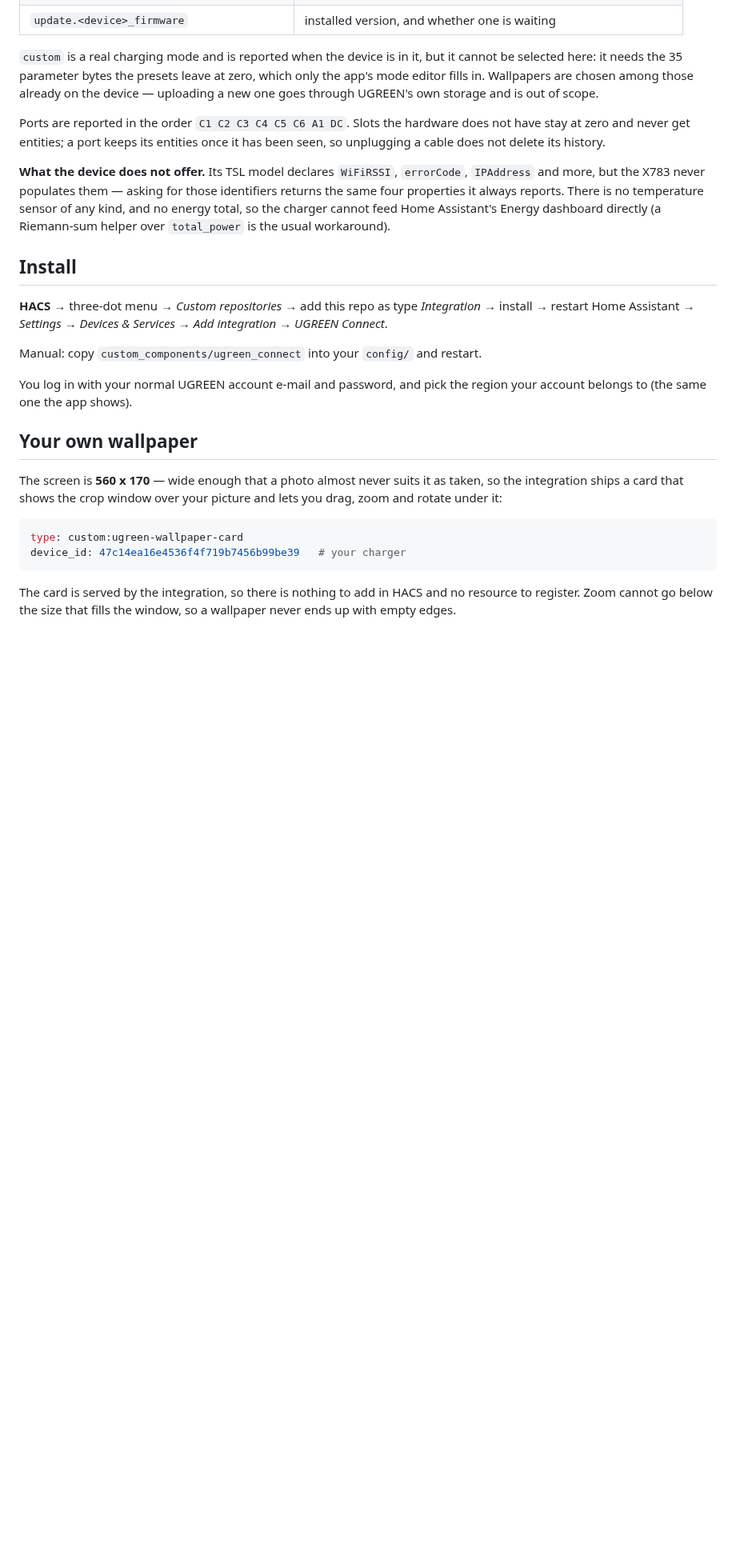
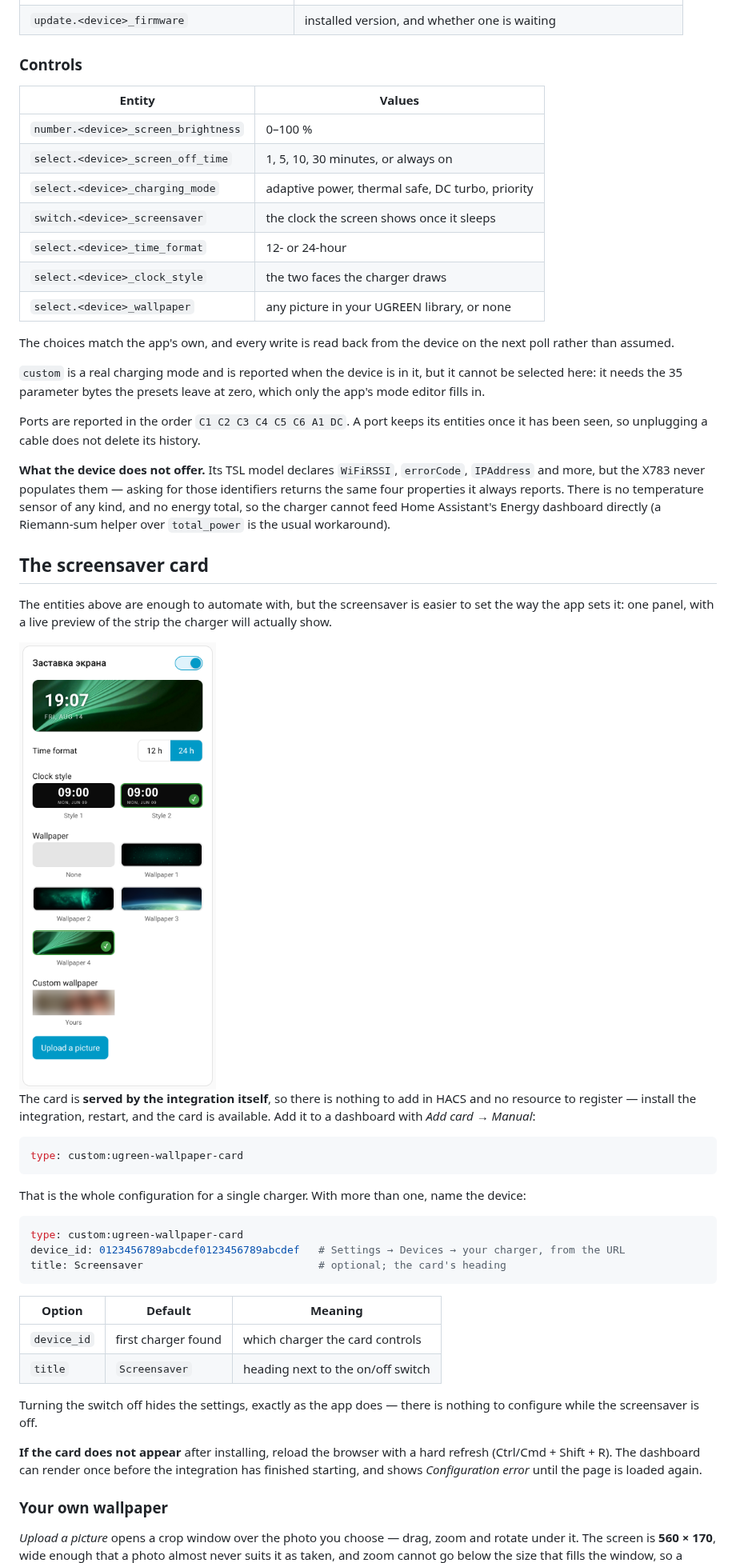
Before and after one commit to s1mptom/ugreen_connect, a Markdown page: README.md, the part around one of its changes. Shown at 80% size. Rendered like a GitHub page; pictures changed too: docs/screensaver-card.png (added); blank space fills up the shorter version.

````diff
--- a/README.md
+++ b/README.md
@@ -32,14 +50,27 @@ get readings into Home Assistant without a Bluetooth proxy next to the device.
 | `update.<device>_firmware` | installed version, and whether one is waiting |
+
+### Controls
+
+| Entity | Values |
+|---|---|
+| `number.<device>_screen_brightness` | 0–100 % |
+| `select.<device>_screen_off_time` | 1, 5, 10, 30 minutes, or always on |
+| `select.<device>_charging_mode` | adaptive power, thermal safe, DC turbo, priority |
+| `switch.<device>_screensaver` | the clock the screen shows once it sleeps |
+| `select.<device>_time_format` | 12- or 24-hour |
+| `select.<device>_clock_style` | the two faces the charger draws |
+| `select.<device>_wallpaper` | any picture in your UGREEN library, or none |
+
+The choices match the app's own, and every write is read back from the device on
+the next poll rather than assumed.
 
 `custom` is a real charging mode and is reported when the device is in it, but it
 cannot be selected here: it needs the 35 parameter bytes the presets leave at
-zero, which only the app's mode editor fills in. Wallpapers are chosen among
-those already on the device — uploading a new one goes through UGREEN's own
-storage and is out of scope.
+zero, which only the app's mode editor fills in.
 
-Ports are reported in the order `C1 C2 C3 C4 C5 C6 A1 DC`. Slots the hardware
-does not have stay at zero and never get entities; a port keeps its entities
-once it has been seen, so unplugging a cable does not delete its history.
+Ports are reported in the order `C1 C2 C3 C4 C5 C6 A1 DC`. A port keeps its
+entities once it has been seen, so unplugging a cable does not delete its
+history.
 
 **What the device does not offer.** Its TSL model declares `WiFiRSSI`,
 `errorCode`, `IPAddress` and more, but the X783 never populates them — asking
@@ -48,28 +79,47 @@ is no temperature sensor of any kind, and no energy total, so the charger cannot
 feed Home Assistant's Energy dashboard directly (a Riemann-sum helper over
 `total_power` is the usual workaround).
 
-## Install
+## The screensaver card
 
-**HACS** → three-dot menu → *Custom repositories* → add this repo as type
-*Integration* → install → restart Home Assistant → *Settings → Devices &
-Services → Add integration → UGREEN Connect*.
+The entities above are enough to automate with, but the screensaver is easier to
+set the way the app sets it: one panel, with a live preview of the strip the
+charger will actually show.
 
-Manual: copy `custom_components/ugreen_connect` into your `config/` and restart.
+<img src="docs/screensaver-card.png" alt="The screensaver card" width="340">
 
-You log in with your normal UGREEN account e-mail and password, and pick the
-region your account belongs to (the same one the app shows).
-
-## Your own wallpaper
-
-The screen is **560 x 170** — wide enough that a photo almost never suits it as
-taken, so the integration ships a card that shows the crop window over your
-picture and lets you drag, zoom and rotate under it:
+The card is **served by the integration itself**, so there is nothing to add in
+HACS and no resource to register — install the integration, restart, and the
+card is available. Add it to a dashboard with *Add card → Manual*:
 
 ```yaml
 type: custom:ugreen-wallpaper-card
-device_id: 47c14ea16e4536f4f719b7456b99be39   # your charger
 ```
 
-The card is served by the integration, so there is nothing to add in HACS and
-no resource to register. Zoom cannot go below the size that fills the window,
+That is the whole configuration for a single charger. With more than one, name
+the device:
+
+```yaml
+type: custom:ugreen-wallpaper-card
+device_id: 0123456789abcdef0123456789abcdef   # Settings → Devices → your charger, from the URL
+title: Screensaver                            # optional; the card's heading
+```
+
+| Option | Default | Meaning |
+|---|---|---|
+| `device_id` | first charger found | which charger the card controls |
+| `title` | `Screensaver` | heading next to the on/off switch |
+
+Turning the switch off hides the settings, exactly as the app does — there is
+nothing to configure while the screensaver is off.
+
+**If the card does not appear** after installing, reload the browser with a hard
+refresh (Ctrl/Cmd + Shift + R). The dashboard can render once before the
+integration has finished starting, and shows *Configuration error* until the
+page is loaded again.
+
+### Your own wallpaper
+
+*Upload a picture* opens a crop window over the photo you choose — drag, zoom
+and rotate under it. The screen is **560 × 170**, wide enough that a photo almost
+never suits it as taken, and zoom cannot go below the size that fills the window,
 so a wallpaper never ends up with empty edges.
````
Also changed, not shown: other parts of README.md (+62 -20 lines), docs/dashboard.png (added), 8 other files.
